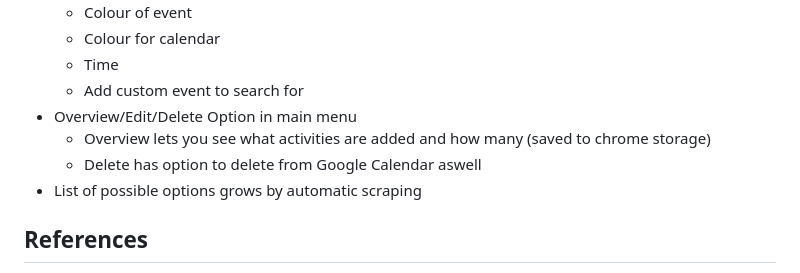
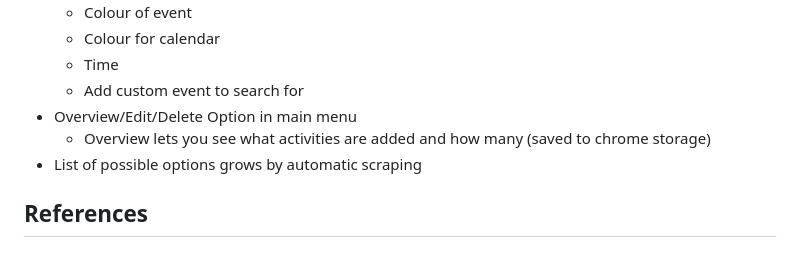
Before and after one commit to ericbuys/Guelph_Drop-In_Sync, a Markdown page: README.md, the part around the change. Drawn GitHub-style.

```diff
--- a/README.md
+++ b/README.md
@@ -23,7 +23,6 @@ This Google Chrome Extension allows you to link your Google Calendar with the Un
     - Add custom event to search for
 - Overview/Edit/Delete Option in main menu
     - Overview lets you see what activities are added and how many (saved to chrome storage)
-    - Delete has option to delete from Google Calendar aswell
 - List of possible options grows by automatic scraping
 
 ## References
```
Also changed, not shown: extension/assets/logo.png (added), 2 other files.
